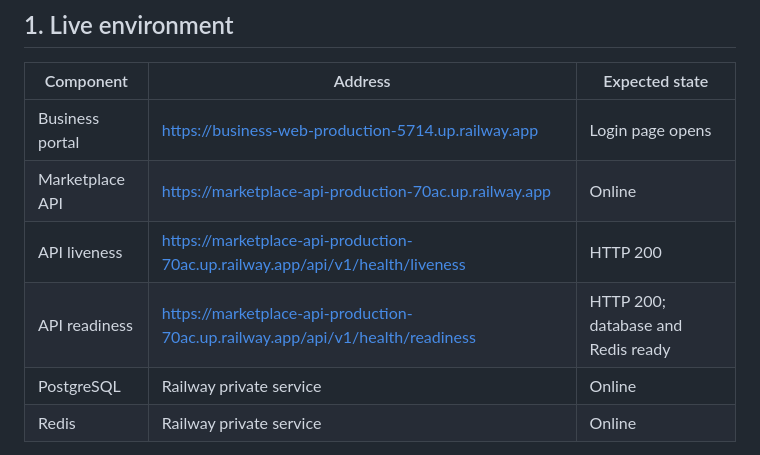
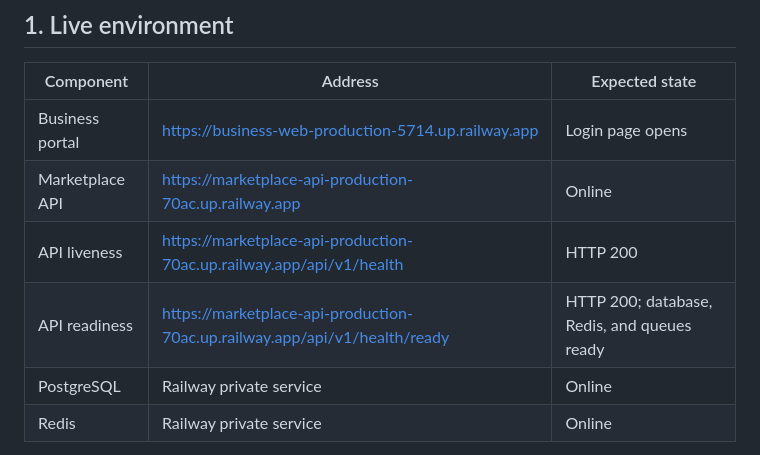
Before and after one commit to rajgupta33/vardhnam-kisan-club-, a Markdown page: docs/INTERNAL_TESTING_GUIDE.md, the part around the change. Drawn GitHub-style.

Commit message:
docs: correct Railway health endpoints

```diff
--- a/docs/INTERNAL_TESTING_GUIDE.md
+++ b/docs/INTERNAL_TESTING_GUIDE.md
@@ -14,8 +14,8 @@ This document is the shared runbook for testing the complete Vardhnam marketplac
 | --- | --- | --- |
 | Business portal | <https://business-web-production-5714.up.railway.app> | Login page opens |
 | Marketplace API | <https://marketplace-api-production-70ac.up.railway.app> | Online |
-| API liveness | <https://marketplace-api-production-70ac.up.railway.app/api/v1/health/liveness> | HTTP 200 |
-| API readiness | <https://marketplace-api-production-70ac.up.railway.app/api/v1/health/readiness> | HTTP 200; database and Redis ready |
+| API liveness | <https://marketplace-api-production-70ac.up.railway.app/api/v1/health> | HTTP 200 |
+| API readiness | <https://marketplace-api-production-70ac.up.railway.app/api/v1/health/ready> | HTTP 200; database, Redis, and queues ready |
 | PostgreSQL | Railway private service | Online |
 | Redis | Railway private service | Online |
 
```
